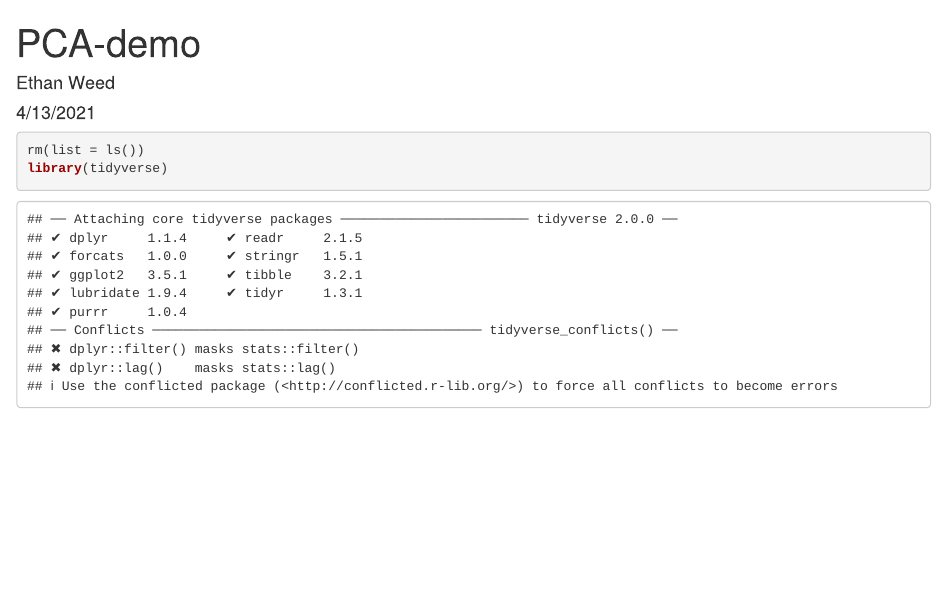
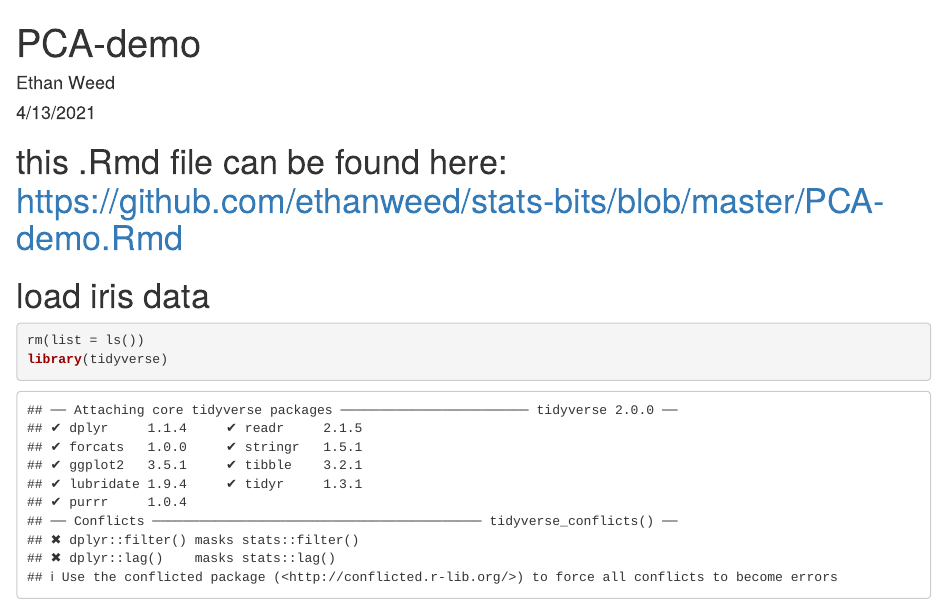
Before and after one commit to ethanweed/stats-bits, an R Markdown document (PCA-demo.Rmd): the page in a window 1100 px wide, from its top. Rendered offline with R 4.5, knitr and Pandoc, with nearby package versions; code that draws random numbers runs with fixed seeds of ours; some code elsewhere in the file could not run offline.

Commit message:
added link to file

````diff
--- a/PCA-demo.Rmd
+++ b/PCA-demo.Rmd
@@ -5,13 +5,17 @@ date: "4/13/2021"
 output: html_document
 ---
 
+# this .Rmd file can be found here: https://github.com/ethanweed/stats-bits/blob/master/PCA-demo.Rmd
+
 ```{r setup, include=FALSE}
 knitr::opts_chunk$set(echo = TRUE)
 ```
 
+# load iris data
 ```{r}
 rm(list = ls())
 library(tidyverse)
+
 
 data(iris)
 df <- iris
````
Also changed, not shown: PCA-demo_files/figure-html/unnamed-chunk-3-2.png, PCA-demo.Rmd (1 more changed lines).
